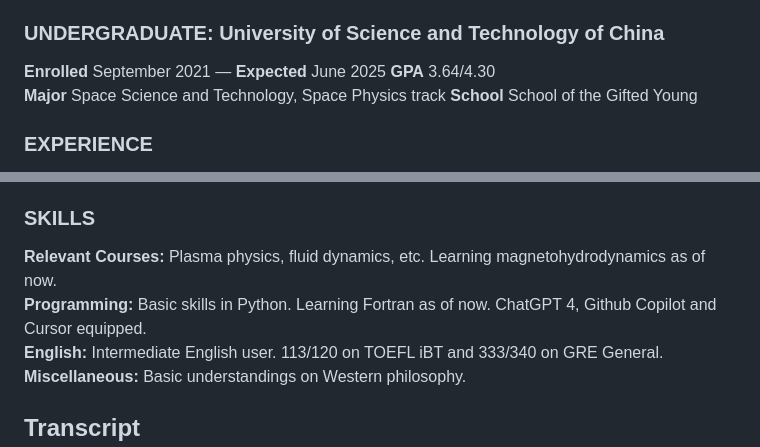
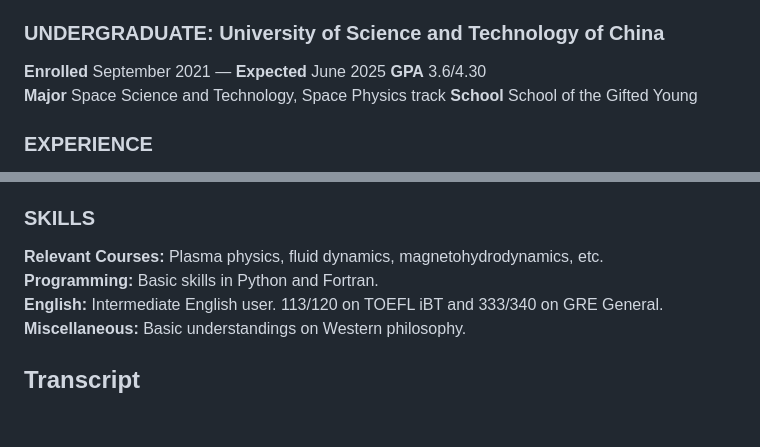
Before and after one commit to hsichesung/hsichesung.github.io, a Markdown page: README.md, 2 parts joined by grey strips. Drawn GitHub-style; blank space fills up the shorter version.

```diff
--- a/README.md
+++ b/README.md
@@ -23,7 +23,7 @@
 <h3>UNDERGRADUATE: University of Science and Technology of China</h3>
 <div style="width: 80%; display: flex; justify-content: space-between;">
     <span><strong>Enrolled</strong> September 2021 — <strong>Expected</strong> June 2025</span>
-    <span><strong>GPA</strong> 3.64/4.30</span>
+    <span><strong>GPA</strong> 3.6/4.30</span>
 </div>
 <div style="width: 80%; display: flex; justify-content: space-between;">
     <span><strong>Major</strong> Space Science and Technology, Space Physics track</span>
@@ -69,8 +69,8 @@
 
 <h3>SKILLS</h3>
 <div>
-    <div><strong>Relevant Courses:</strong> Plasma physics, fluid dynamics, etc. Learning magnetohydrodynamics as of now.</div>
-    <div><strong>Programming:</strong> Basic skills in Python. Learning Fortran as of now. ChatGPT 4, Github Copilot and Cursor equipped.</div>
+    <div><strong>Relevant Courses:</strong> Plasma physics, fluid dynamics, magnetohydrodynamics, etc.</div>
+    <div><strong>Programming:</strong> Basic skills in Python and Fortran.</div>
     <div><strong>English:</strong> Intermediate English user. 113/120 on TOEFL iBT and 333/340 on GRE General.</div>
     <div><strong>Miscellaneous:</strong> Basic understandings on Western philosophy.</div>
 </div>
```
